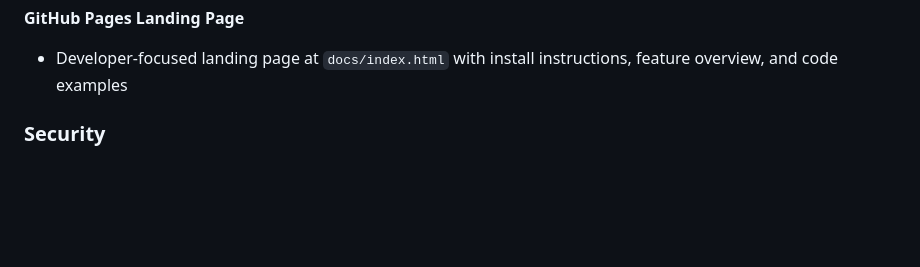
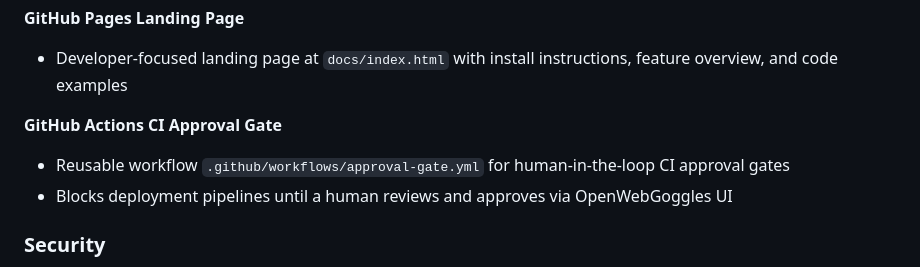
Before and after one commit to techtoboggan/openwebgoggles, a Markdown page: CHANGELOG.md, the part around the change. GitHub-like rendering; blank space fills up the shorter version.

```diff
--- a/CHANGELOG.md
+++ b/CHANGELOG.md
@@ -89,6 +89,10 @@ and this project adheres to [Semantic Versioning](https://semver.org/spec/v2.0.0
 
 **GitHub Pages Landing Page**
 - Developer-focused landing page at `docs/index.html` with install instructions, feature overview, and code examples
+
+**GitHub Actions CI Approval Gate**
+- Reusable workflow `.github/workflows/approval-gate.yml` for human-in-the-loop CI approval gates
+- Blocks deployment pipelines until a human reviews and approves via OpenWebGoggles UI
 
 ### Security
 - **SecurityGate fails closed** — tools reject state when gate unavailable (was silent pass-through)
```
Also changed, not shown: README.md (+2 -2 lines).
